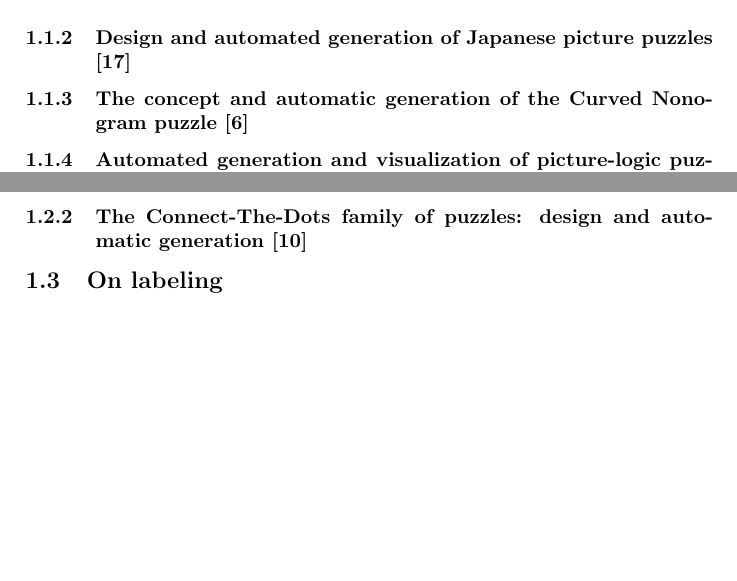
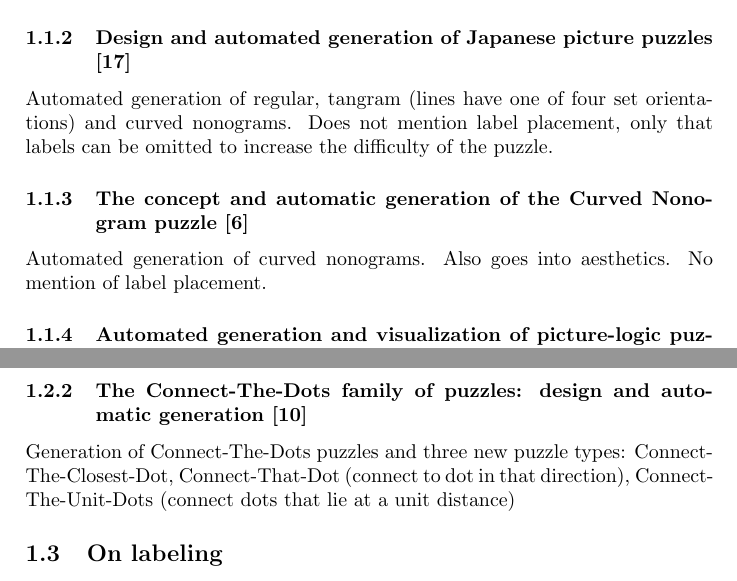
Before and after one commit to Llewyne/labels, a LaTeX document (latex/literature.tex): two parts of pages 1 and 2 of 5, joined at a grey line, cut so that both start at the same text, the shorter picture padded with empty space. Compiled offline with pdfLaTeX.

```diff
--- a/literature.tex
+++ b/latex/literature.tex
@@ -18,8 +18,10 @@
 Outlines an algorithm for generating curved nonograms. Does not mention labeling.
 
 \subsubsection{Design and automated generation of Japanese picture puzzles \cite{van2019design}}
+Automated generation of regular, tangram (lines have one of four set orientations) and curved nonograms.  Does not mention label placement, only that labels can be omitted to increase the difficulty of the puzzle.
 
 \subsubsection{The concept and automatic generation of the Curved Nonogram puzzle \cite{de2016concept}}
+Automated generation of curved nonograms. Also goes into aesthetics. No mention of label placement.
 
 \subsubsection{Automated generation and visualization of picture-logic puzzles \cite{ortiz2007automated}}
 Generation of regular nonograms, in black and white and color. \\
@@ -35,6 +37,8 @@
 Describes an algorithm for automatically generating levels with no undesirable solutions for a specific puzzle game.
 
 \subsubsection{The Connect-The-Dots family of puzzles: design and automatic generation \cite{loffler2014connect}}
+Generation of Connect-The-Dots puzzles and three new puzzle types: Connect-The-Closest-Dot, Connect-That-Dot (connect to dot in that direction), Connect-The-Unit-Dots (connect dots that lie at a unit distance)
+
 \subsection{On labeling}
 Labeling nonograms is similar to labeling graphs. Therefore research on automatically labeling graph boundaries is helpful.\\
 
```
Also changed, not shown: 1-s2.0-S0925772106000447-main.pdf (deleted), 10.1.1.163.4912.pdf (deleted), 2012-01JanvanRijn_2.pdf (deleted), BKPS_APVIS_06.pdf (deleted), Computers_Graphics2007.pdf (deleted), Dynamic-Map-Labeling.pdf (deleted), Japanese-puzzles.pdf (deleted), Labels.pdf (deleted), latex/literature.bbl (renamed from literature.bbl), latex/refs.bib (renamed from refs.bib), latex/thesis.bbl (renamed from thesis.bbl), latex/thesis.tex (renamed from thesis.tex), 71 other files.
